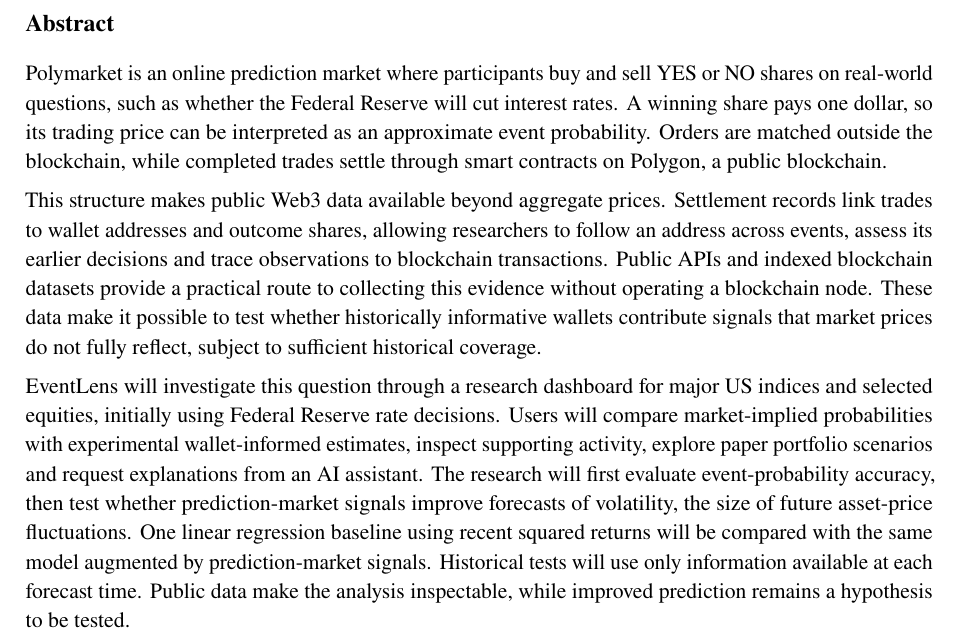
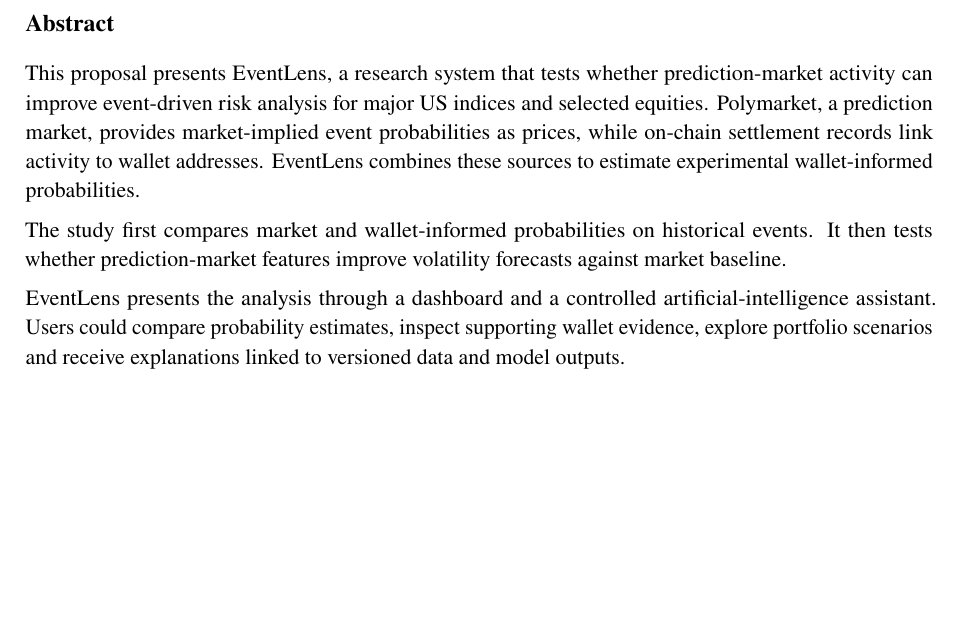
Before and after one commit to SunnySze0000/FYP, a LaTeX document (proposal/proposal.tex, which reads proposal/sections/00-summary.tex): part of page 3 of 26, cut so that both start at the same text, the shorter picture padded with empty space. Compiled offline with pdfLaTeX.

Commit message:
update abstract

```diff
--- a/proposal/sections/00-summary.tex
+++ b/proposal/sections/00-summary.tex
@@ -46,8 +46,8 @@
 \clearpage
 \thispagestyle{empty}
 \subsection*{Abstract}
-Polymarket is an online prediction market where participants buy and sell YES or NO shares on real-world questions, such as whether the Federal Reserve will cut interest rates. A winning share pays one dollar, so its trading price can be interpreted as an approximate event probability. Orders are matched outside the blockchain, while completed trades settle through smart contracts on Polygon, a public blockchain.
+This proposal presents EventLens, a research system that tests whether prediction-market activity can improve event-driven risk analysis for major US indices and selected equities. Polymarket, a prediction market, provides market-implied event probabilities as prices, while on-chain settlement records link activity to wallet addresses. EventLens combines these sources to estimate experimental wallet-informed probabilities.
 
-This structure makes public Web3 data available beyond aggregate prices. Settlement records link trades to wallet addresses and outcome shares, allowing researchers to follow an address across events, assess its earlier decisions and trace observations to blockchain transactions. Public APIs and indexed blockchain datasets provide a practical route to collecting this evidence without operating a blockchain node. These data make it possible to test whether historically informative wallets contribute signals that market prices do not fully reflect, subject to sufficient historical coverage.
+The study first compares market and wallet-informed probabilities on historical events. It then tests whether prediction-market features improve volatility forecasts against market baseline.
 
-EventLens will investigate this question through a research dashboard for major US indices and selected equities, initially using Federal Reserve rate decisions. Users will compare market-implied probabilities with experimental wallet-informed estimates, inspect supporting activity, explore paper portfolio scenarios and request explanations from an AI assistant. The research will first evaluate event-probability accuracy, then test whether prediction-market signals improve forecasts of volatility, the size of future asset-price fluctuations. One linear regression baseline using recent squared returns will be compared with the same model augmented by prediction-market signals. Historical tests will use only information available at each forecast time. Public data make the analysis inspectable, while improved prediction remains a hypothesis to be tested.
+EventLens presents the analysis through a dashboard and a controlled artificial-intelligence assistant. Users could compare probability estimates, inspect supporting wallet evidence, explore portfolio scenarios and receive explanations linked to versioned data and model outputs.
```
Also changed, not shown: proposal/proposal.pdf.
